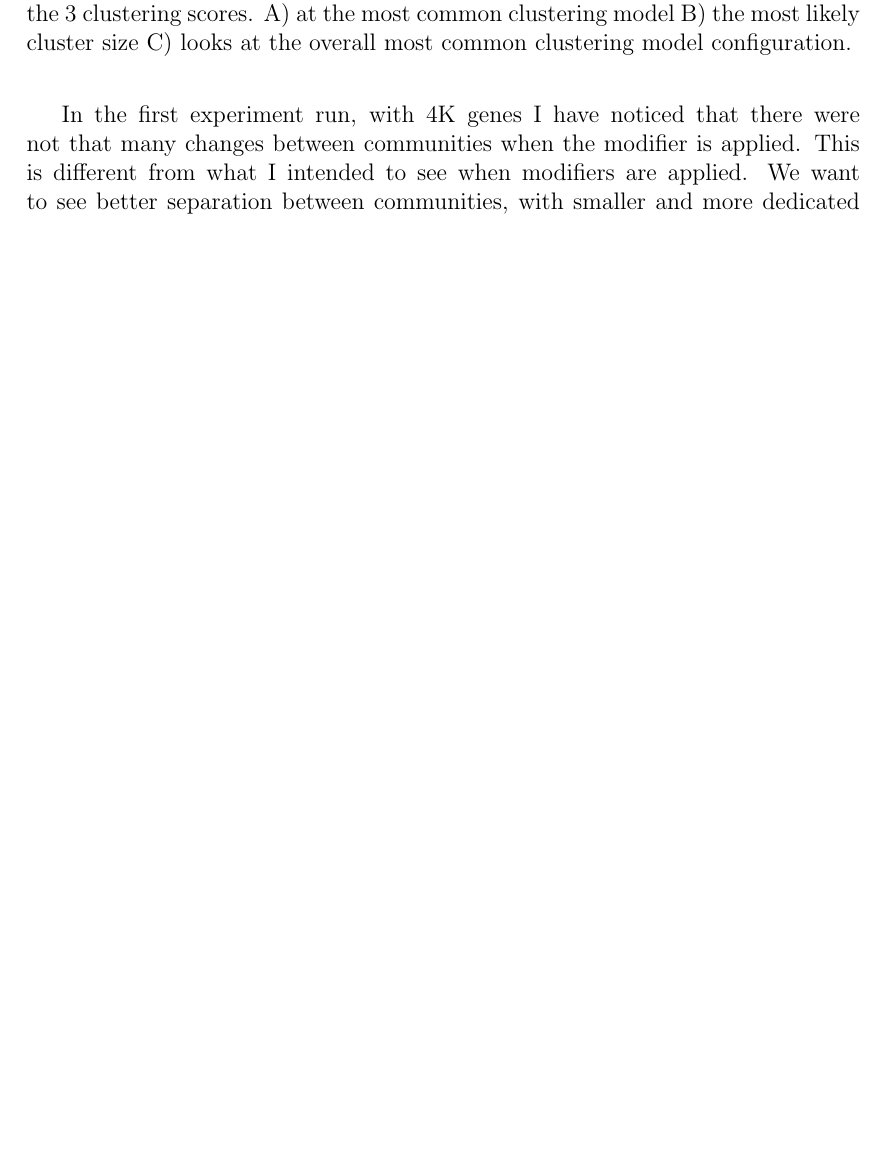
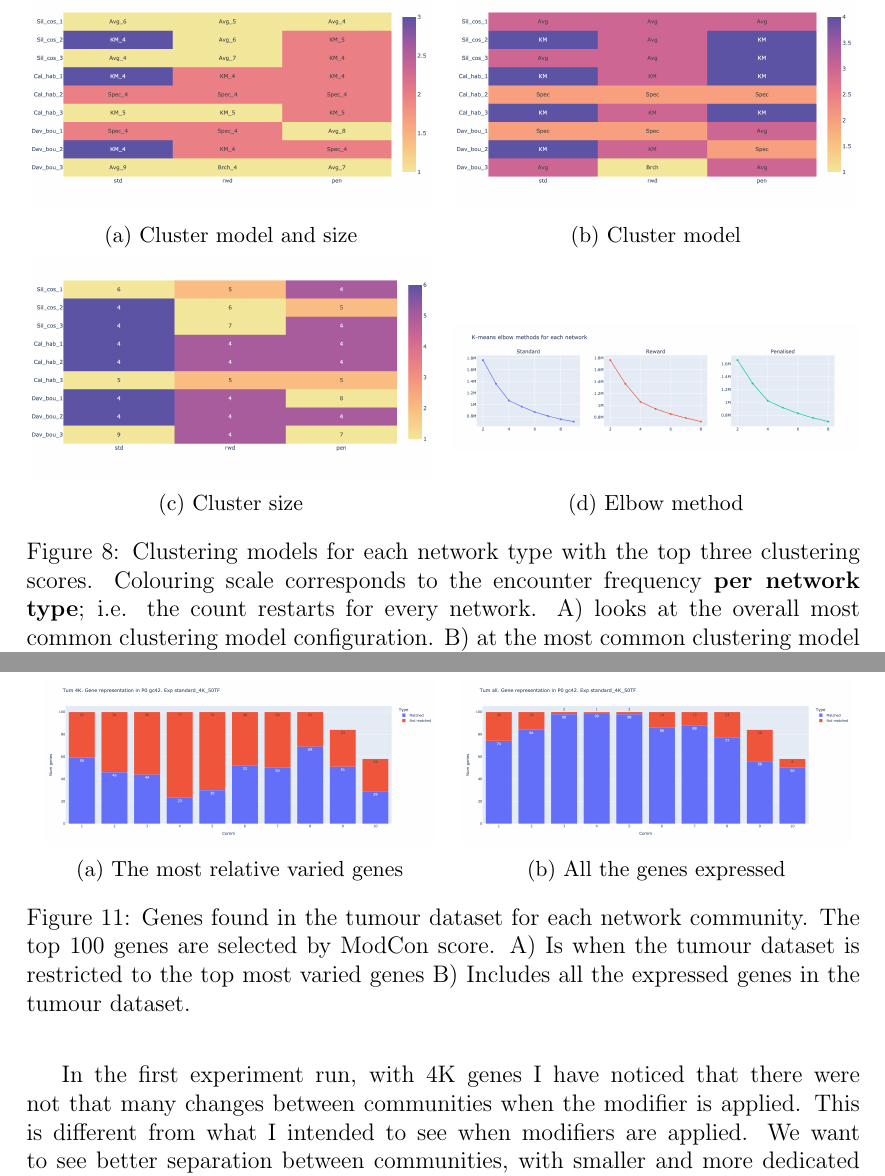
Before and after one commit to vladUng/Phd_thesis, a LaTeX document (Report.tex, which reads Sections/Network_I/p0.tex): part of page 27 of 43 before the commit and two parts of pages 26 and 30 of 44 after it, the two joined at a grey line, cut at the place of the change, the shorter picture padded with empty space. Compiled offline with pdfLaTeX.

Commit message:
Draft of finding clustering model for MEV

```diff
--- a/Sections/Network_I/p0.tex
+++ b/Sections/Network_I/p0.tex
@@ -58,3 +33,4 @@ In this section we apply the above-mentioned clustering methods to the MEV score
 
 \begin{figure}[!htb]
     \centering
+    \begin{subfigure}[b]{0.49\textwidth}
@@ -62,21 +37,27 @@ In this section we apply the above-mentioned clustering methods to the MEV score
         \centering
         \includegraphics[width=\textwidth,keepaspectratio]{Sections/Network_I/Resources/P0/top3_cs_gen_p0_tum4K.png}
+        \caption{Cluster model and size}
+    \end{subfigure}
+    \hfill
+    \begin{subfigure}[b]{0.49\textwidth}
+        \centering
+        \includegraphics[width=\textwidth,keepaspectratio]{Sections/Network_I/Resources/P0/top3_cs_model_p0_tum4K.png}
         \caption{Cluster model}
     \end{subfigure} %
     \hfill
-    \begin{subfigure}[b]{0.47\textwidth}
+    \begin{subfigure}[b]{0.49\textwidth}
         \centering
-        \includegraphics[width=\textwidth,keepaspectratio]{Sections/Network_I/Resources/P0/top3_cs_model_p0_tum4K.png}
+        \includegraphics[width=\textwidth,keepaspectratio]{Sections/Network_I/Resources/P0/top3_cs_size_p0_tum4K.png}
         \caption{Cluster size}
     \end{subfigure}
-    \hfill
-    \begin{subfigure}[b]{0.47\textwidth}
+     \hfill
+    \begin{subfigure}[b]{0.49\textwidth}
         \centering
-        \includegraphics[width=\textwidth,keepaspectratio]{Sections/Network_I/Resources/P0/top3_cs_size_p0_tum4K.png}
-        \caption{Cluster model and size}
+        \includegraphics[width=\textwidth, keepaspectratio]{Sections/Network_I/Resources/P0/p0_elbowMethod_4K.png}
+        \label{fig:N_I:p0_elbow_method}
+        \caption{Elbow method}
     \end{subfigure}
-    \hfill
-    \caption{Top 3 clustering models for each network type with the best scores across the 3 clustering scores. A) at the most common clustering model B) the most likely cluster size C) looks at the overall most common clustering model configuration.}
+    \caption{Clustering models for each network type with the top three clustering scores. Colouring scale corresponds to the encounter frequency \textbf{per network type}; i.e. the count restarts for every network. A) looks at the overall most common clustering model configuration. B) at the most common clustering model C) the most likely cluster size.}
     \label{fig:N_I:p0_top_3_metrics}
 \end{figure}
 
@@ -141,6 +126,30 @@ The lack of an obvious cluster model shows the challenge of working with gene ex
 
 
 \subsubsection{Network comparison}
+
+
+
+
+
+
+\begin{figure}[!htb]
+    \hfill
+    \begin{subfigure}[b]{0.47\textwidth}
+        \centering
+        \includegraphics[width=\textwidth,keepaspectratio]{Sections/Network_I/Resources/P0/4K_p0_modConMev_rep_standard_4K_50TF.png}
+        \caption{The most relative varied genes}
+    \end{subfigure}
+    \hfill
+    \begin{subfigure}[b]{0.47\textwidth}
+        \centering
+        \includegraphics[width=\textwidth,keepaspectratio]{Sections/Network_I/Resources/P0/10K_p0_modConMev_rep_standard_4K_50TF.png}
+        \caption{All the genes expressed}
+    \end{subfigure}
+    \hfill
+    \caption{Genes found in the tumour dataset for each network community. The top 100 genes are selected by ModCon score. A) Is when the tumour dataset is restricted to the top most varied genes B) Includes all the expressed genes in the tumour dataset. }
+    \label{fig:N_I:p0_mev_rep}
+\end{figure}
+
 
 
 \newpage
```
Also changed, not shown: Sections/Network_I/Resources/P0/10K_p0_modConMev_rep_standard_4K_50TF.png (added), Sections/Network_I/Resources/P0/4K_p0_modConMev_rep_standard_4K_50TF.png (added), Sections/Network_I/Resources/P0/Penalised_tum4k_sill_spread.png, Sections/Network_I/Resources/P0/Reward_tum4k_sill_spread.png, Sections/Network_I/Resources/P0/Standard_tum4k_sill_spread.png, Sections/Network_I/Resources/P0/p0_elbowMethod_4K.png (added), Sections/Network_I/Resources/P0/top3_cs_gen_p0_tum4K.png, Sections/Network_I/Resources/P0/top3_cs_model_p0_tum4K.png, Sections/Network_I/Resources/P0/top3_cs_size_p0_tum4K.png, Sections/Network_I/p0.tex (38 more changed lines).
